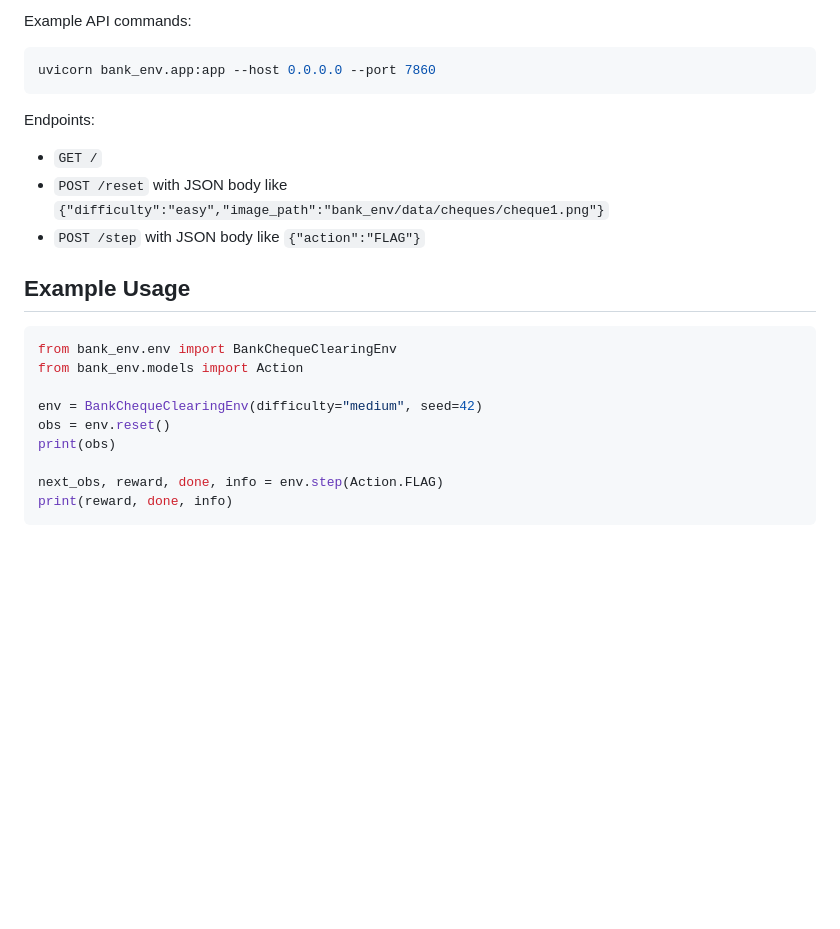
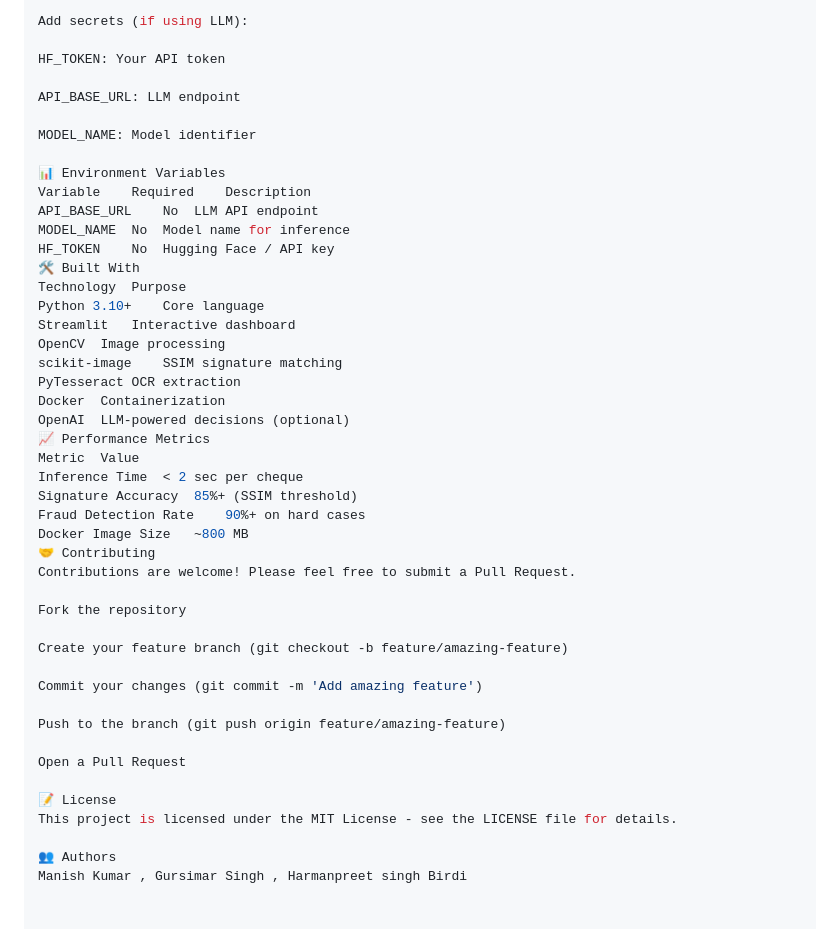
Before and after one commit to Manishcoder7406/Automated-Cheque-Clearance-Systems, a Markdown page: README.md, the part around one of its changes. Rendered like a GitHub page; blank space fills up the shorter version.

````diff
--- a/README.md
+++ b/README.md
@@ -160,26 +183,47 @@ This project is lightweight and Docker-ready, and includes a small FastAPI app i
 
-Example API commands:
+Add secrets (if using LLM):
 
-```bash
-uvicorn bank_env.app:app --host 0.0.0.0 --port 7860
-```
+HF_TOKEN: Your API token
 
-Endpoints:
+API_BASE_URL: LLM endpoint
 
-- `GET /`
-- `POST /reset` with JSON body like `{"difficulty":"easy","image_path":"bank_env/data/cheques/cheque1.png"}`
-- `POST /step` with JSON body like `{"action":"FLAG"}`
+MODEL_NAME: Model identifier
 
-## Example Usage
+📊 Environment Variables
+Variable	Required	Description
+API_BASE_URL	No	LLM API endpoint
+MODEL_NAME	No	Model name for inference
+HF_TOKEN	No	Hugging Face / API key
+🛠️ Built With
+Technology	Purpose
+Python 3.10+	Core language
+Streamlit	Interactive dashboard
+OpenCV	Image processing
+scikit-image	SSIM signature matching
+PyTesseract	OCR extraction
+Docker	Containerization
+OpenAI	LLM-powered decisions (optional)
+📈 Performance Metrics
+Metric	Value
+Inference Time	< 2 sec per cheque
+Signature Accuracy	85%+ (SSIM threshold)
+Fraud Detection Rate	90%+ on hard cases
+Docker Image Size	~800 MB
+🤝 Contributing
+Contributions are welcome! Please feel free to submit a Pull Request.
 
-```python
-from bank_env.env import BankChequeClearingEnv
-from bank_env.models import Action
+Fork the repository
 
-env = BankChequeClearingEnv(difficulty="medium", seed=42)
-obs = env.reset()
-print(obs)
+Create your feature branch (git checkout -b feature/amazing-feature)
 
-next_obs, reward, done, info = env.step(Action.FLAG)
-print(reward, done, info)
-```
+Commit your changes (git commit -m 'Add amazing feature')
+
+Push to the branch (git push origin feature/amazing-feature)
+
+Open a Pull Request
+
+📝 License
+This project is licensed under the MIT License - see the LICENSE file for details.
+
+👥 Authors
+Manish Kumar , Gursimar Singh , Harmanpreet singh Birdi
````
Also changed, not shown: other parts of README.md (+146 -123 lines).
